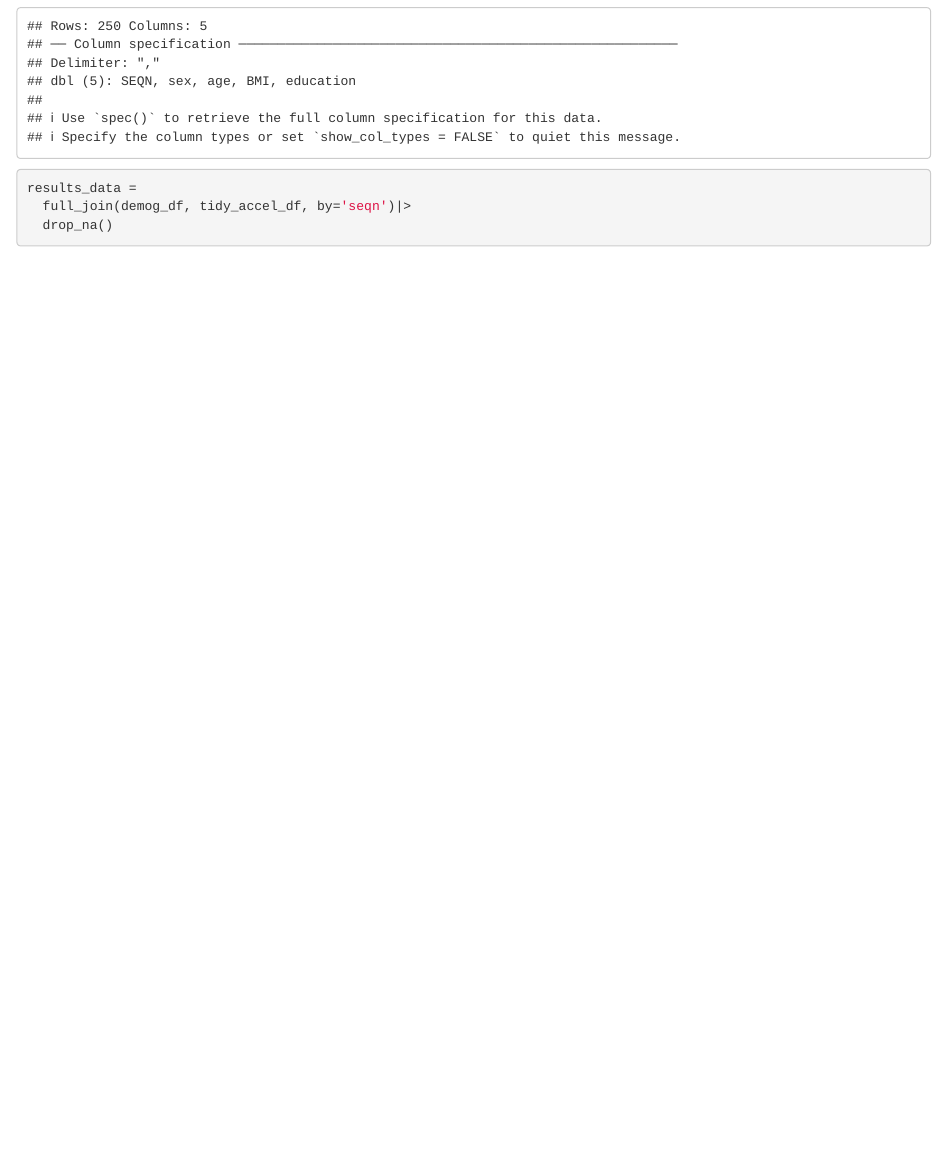
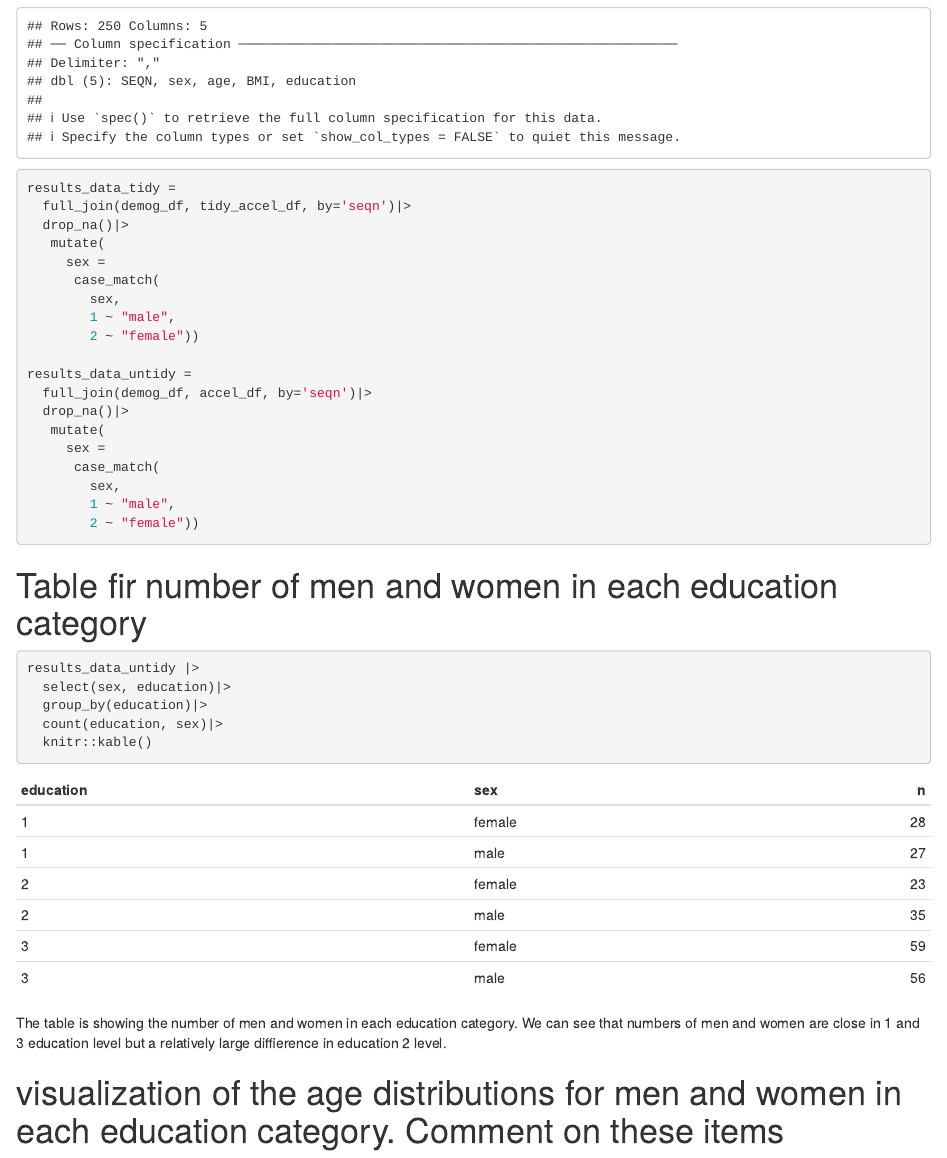
Before and after one commit to XiangxiongFeng/p8105_hw3_XiangxiongFeng, an R Markdown document (HW3_xiangxiongFeng.Rmd): the page in a window 1100 px wide, from 6230 px down. The pictures show the output file HW3_xiangxiongFeng.html that the author committed with the source, opened offline.

Commit message:
Produce a reader-friendly table for the number of men and women in each education category,

````diff
--- a/HW3_xiangxiongFeng.Rmd
+++ b/HW3_xiangxiongFeng.Rmd
@@ -223,7 +223,46 @@ demog_df =
 ```
 
 ```{r}
-results_data =
+results_data_tidy =
   full_join(demog_df, tidy_accel_df, by='seqn')|>
-  drop_na()
+  drop_na()|>
+   mutate(
+     sex =
+      case_match(
+        sex,
+        1 ~ "male",
+        2 ~ "female"))
+
+results_data_untidy =
+  full_join(demog_df, accel_df, by='seqn')|>
+  drop_na()|>
+   mutate(
+     sex =
+      case_match(
+        sex,
+        1 ~ "male",
+        2 ~ "female"))
+
 ```
+
+
+
+# Table fir number of men and women in each education category
+```{r}
+results_data_untidy |>
+  select(sex, education)|>
+  group_by(education)|>
+  count(education, sex)|>
+  knitr::kable()
+
+
+```
+
+The table is showing the number of men and women in each education category. We can see that numbers of men and women are  close in 1 and 3 education level but a relatively large diffierence in education 2 level.
+
+
+# visualization of the age distributions for men and women in each education category. Comment on these items
+
+```{r}
+
+```
````
Also changed, not shown: HW3_xiangxiongFeng.html.
